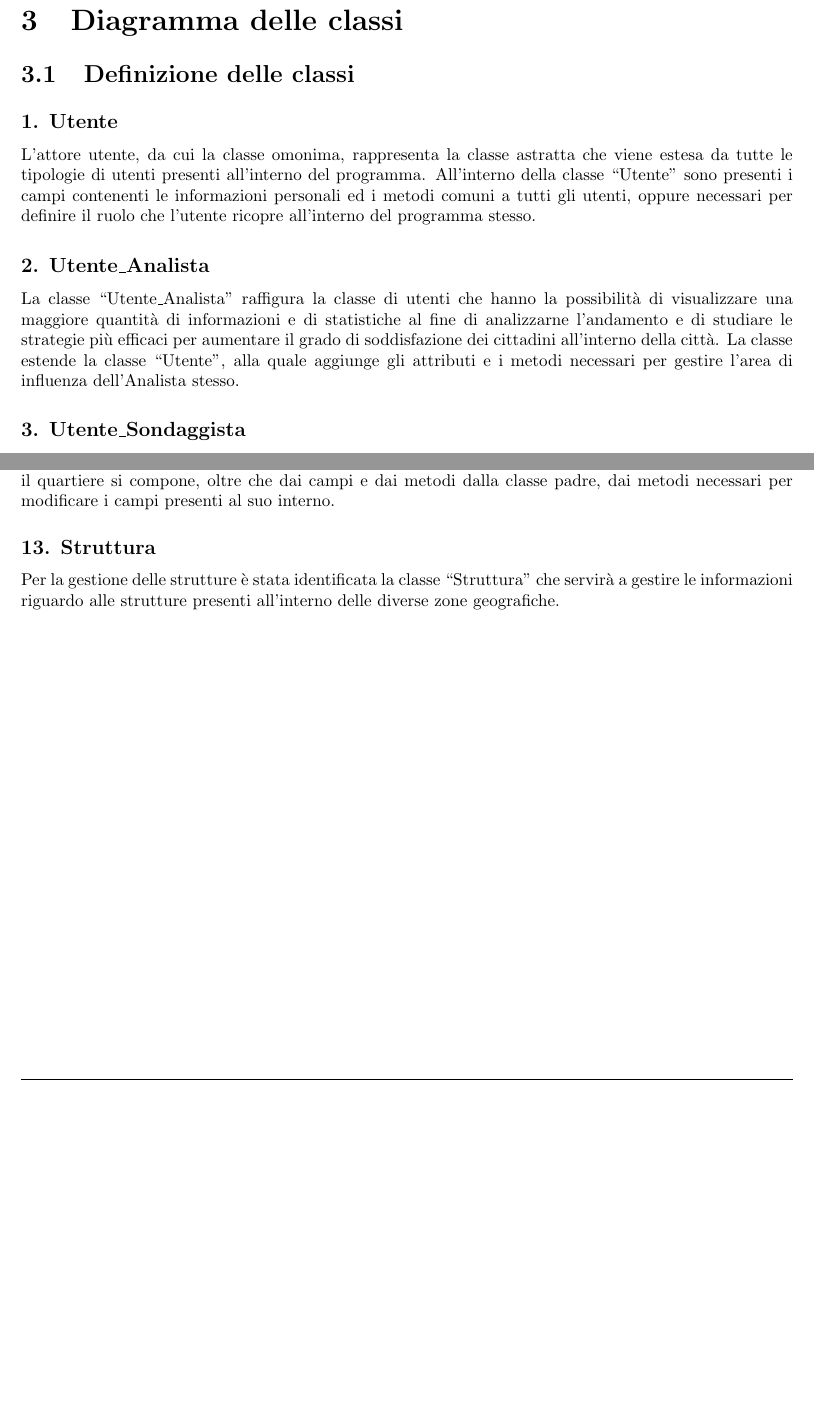
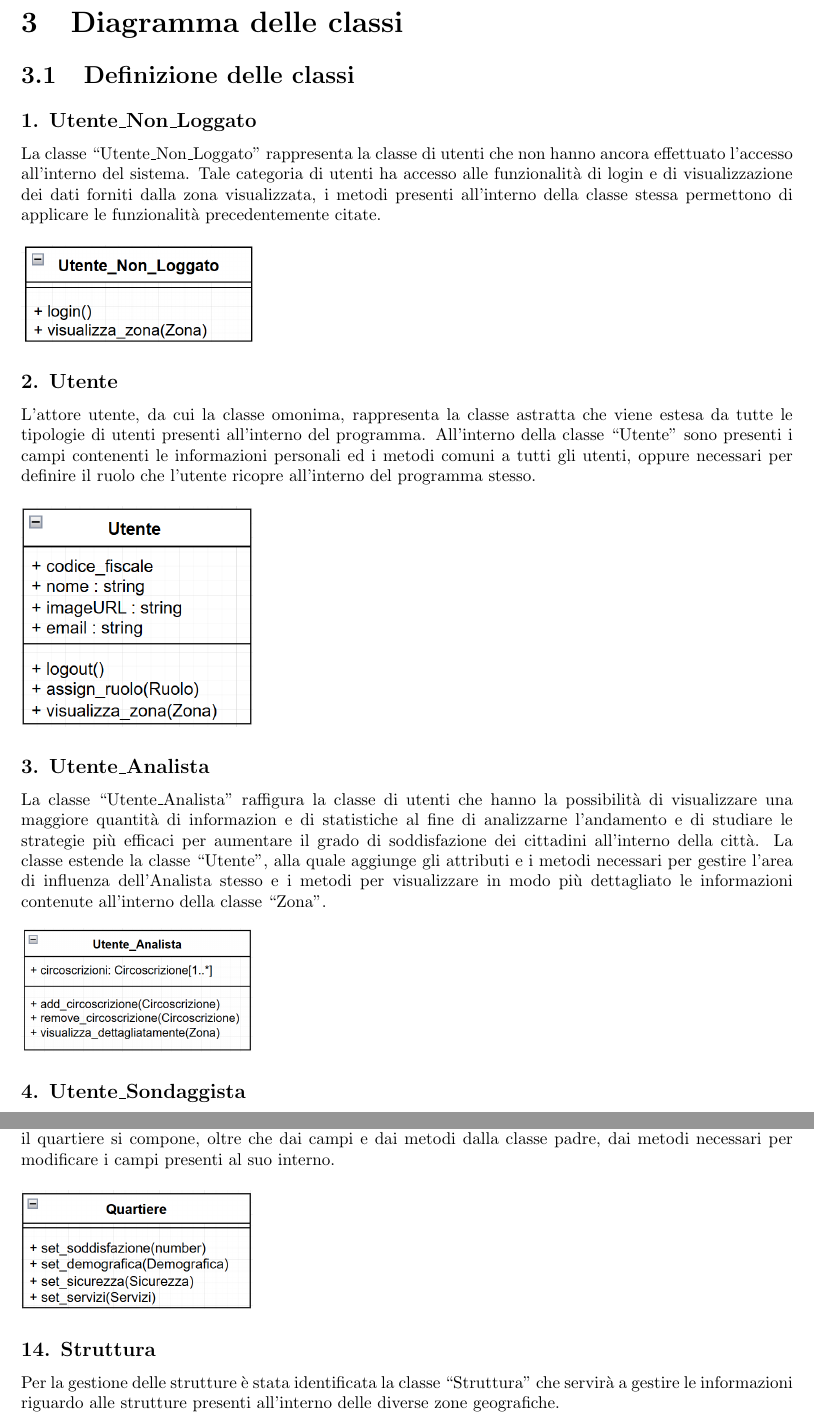
Before and after one commit to lucafano04/progettoIngenieriaSoftware, a LaTeX document (deliverable/D2/main.tex, which reads deliverable/D2/chapter/03-definizioneClassi.tex): two parts of pages 27 and 28 of 29 before the commit and two parts of pages 27 and 30 of 31 after it, joined at a grey line, cut so that both start at the same text, the shorter picture padded with empty space. Compiled offline with pdfLaTeX.

Commit message:
wip(D2): :construction: spero l'ultimo commit del D2

```diff
--- a/deliverable/D2/chapter/03-definizioneClassi.tex
+++ b/deliverable/D2/chapter/03-definizioneClassi.tex
@@ -2,12 +2,27 @@
 
 \section{Definizione delle classi}
 
-    \subsection*{1. Utente}
+    \subsection*{1. Utente\_Non\_Loggato}
+        La classe ``Utente\_Non\_Loggato'' rappresenta la classe di utenti che non hanno ancora effettuato l'accesso all'interno del sistema. Tale categoria di utenti ha accesso alle funzionalità di login e di visualizzazione dei dati forniti dalla zona visualizzata, i metodi presenti all'interno della classe stessa permettono di applicare le funzionalità precedentemente citate.
+        \begin{figure}[H]
+            \includegraphics[width=0.3\textwidth]{ClassDiagram/Utente_Non_Loggato.png}
+        \end{figure}
+
+    \subsection*{2. Utente}
         L'attore utente, da cui la classe omonima, rappresenta la classe astratta che viene estesa da tutte le tipologie di utenti presenti all'interno del programma. All'interno della classe ``Utente'' sono presenti i campi contenenti le informazioni personali ed i metodi comuni a tutti gli utenti, oppure necessari per definire il ruolo che l'utente ricopre all'interno del programma stesso.
+        \begin{figure}[H]
+            \includegraphics[width=0.3\textwidth]{ClassDiagram/Utente.png}
+        \end{figure}
 
-    \subsection*{2. Utente\_Analista}
-        La classe ``Utente\_Analista'' raffigura la classe di utenti che hanno la possibilità di visualizzare una maggiore quantità di informazioni e di statistiche al fine di analizzarne l'andamento e di studiare le strategie più efficaci per aumentare il grado di soddisfazione dei cittadini all'interno della città. La classe estende la classe ``Utente'', alla quale aggiunge gli attributi e i metodi necessari per gestire l'area di influenza dell'Analista stesso.
+    \subsection*{3. Utente\_Analista}
+        La classe ``Utente\_Analista'' raffigura la classe di utenti che hanno la possibilità di visualizzare una maggiore quantità di informazion e di statistiche al fine di analizzarne l'andamento e di studiare le strategie più efficaci per aumentare il grado di soddisfazione dei cittadini all'interno della città. La classe estende la classe ``Utente'', alla quale aggiunge gli attributi e i metodi necessari per gestire l'area di influenza dell'Analista stesso e i metodi per visualizzare in modo più dettagliato le informazioni contenute all'interno della classe ``Zona''.
+        \begin{figure}[H]
+            \includegraphics[width=0.3\textwidth]{ClassDiagram/Utente_Analista.png}
+        \end{figure}
 
-    \subsection*{3. Utente\_Sondaggista}
+    \subsection*{4. Utente\_Sondaggista}
         La classe ``Utente\_Sondaggista'' raffigura la classe di utenti che hanno la possibilità di aggiungere o eliminare i sondaggi ed i voti presenti all'interno dei sondaggi stessi, permettendo ai cittadini la possibilità di esprimere il proprio grado di soddisfazione riguardo i servizi comunali e le politiche attutate dal comune. La classe estende la classe ``Utente'', alla quale aggiunge gli attributi e i metodi necessari per gestire i sondaggi, i voti e l'area di influenza del sondaggista stesso.
+        \begin{figure}[H]
+            \includegraphics[width=0.3\textwidth]{ClassDiagram/Utente_Sondaggista.png}
+        \end{figure}
 
@@ -39,7 +78,13 @@
         La classe ``Quartiere'' estende la classe ``Zona'' in quanto questa definisce una zona di territorio specifica, il quartiere si compone, oltre che dai campi e dai metodi dalla classe padre, dai metodi necessari per modificare i campi presenti al suo interno.
+        \begin{figure}[H]
+            \includegraphics[width=0.3\textwidth]{ClassDiagram/Quartiere.png}
+        \end{figure}
 
-    \subsection*{13. Struttura}
+    \subsection*{14. Struttura}
         Per la gestione delle strutture è stata identificata la classe ``Struttura'' che servirà a gestire le informazioni riguardo alle strutture presenti all'interno delle diverse zone geografiche.
+        \begin{figure}[H]
+            \includegraphics[width=0.3\textwidth]{ClassDiagram/Struttura.png}
+        \end{figure}
 
 \newpage
 \section{Diagramma delle classi complessivo}
```
Also changed, not shown: deliverable/D2/main.pdf, deliverable/D2/chapter/03-definizioneClassi.tex (42 more changed lines).
